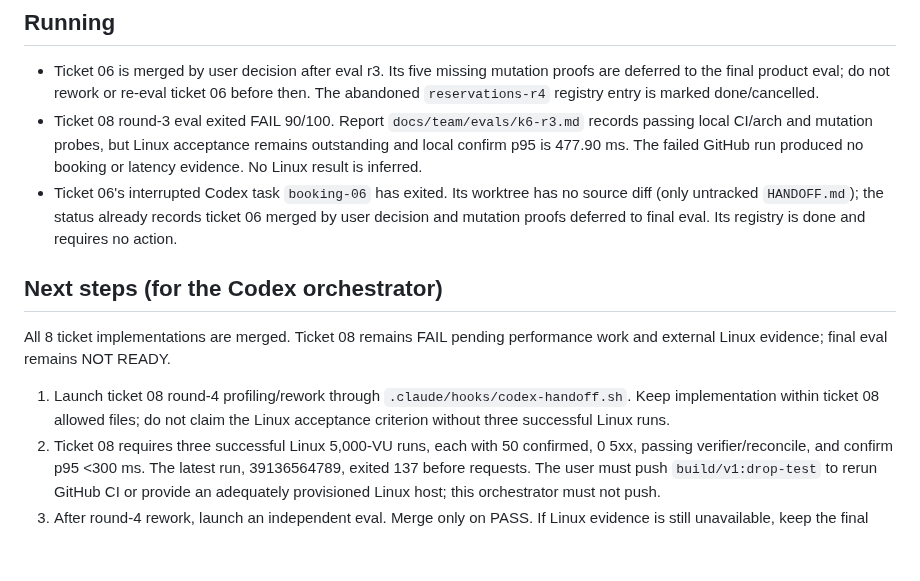
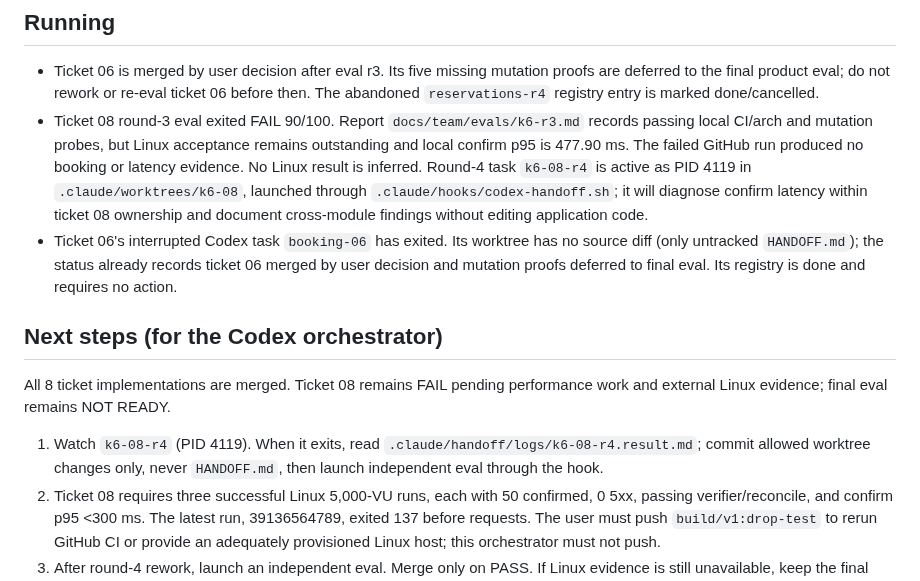
Before and after one commit to emd5953/Dorsia, a Markdown page: docs/team/STATUS.md, the part around the change. Rendered like a GitHub page; blank space fills up the shorter version.

Commit message:
STATUS: launch ticket 08 round 4 latency diagnosis

```diff
--- a/docs/team/STATUS.md
+++ b/docs/team/STATUS.md
@@ -20,14 +20,14 @@ Orchestrator state for the steps 1–8 build. Updated at every milestone so anot
 ## Running
 
 - Ticket 06 is merged by user decision after eval r3. Its five missing mutation proofs are deferred to the final product eval; do not rework or re-eval ticket 06 before then. The abandoned `reservations-r4` registry entry is marked done/cancelled.
-- Ticket 08 round-3 eval exited FAIL 90/100. Report `docs/team/evals/k6-r3.md` records passing local CI/arch and mutation probes, but Linux acceptance remains outstanding and local confirm p95 is 477.90 ms. The failed GitHub run produced no booking or latency evidence. No Linux result is inferred.
+- Ticket 08 round-3 eval exited FAIL 90/100. Report `docs/team/evals/k6-r3.md` records passing local CI/arch and mutation probes, but Linux acceptance remains outstanding and local confirm p95 is 477.90 ms. The failed GitHub run produced no booking or latency evidence. No Linux result is inferred. Round-4 task `k6-08-r4` is active as PID 4119 in `.claude/worktrees/k6-08`, launched through `.claude/hooks/codex-handoff.sh`; it will diagnose confirm latency within ticket 08 ownership and document cross-module findings without editing application code.
 - Ticket 06's interrupted Codex task `booking-06` has exited. Its worktree has no source diff (only untracked `HANDOFF.md`); the status already records ticket 06 merged by user decision and mutation proofs deferred to final eval. Its registry is done and requires no action.
 
 ## Next steps (for the Codex orchestrator)
 
 All 8 ticket implementations are merged. Ticket 08 remains FAIL pending performance work and external Linux evidence; final eval remains NOT READY.
 
-1. Launch ticket 08 round-4 profiling/rework through `.claude/hooks/codex-handoff.sh`. Keep implementation within ticket 08 allowed files; do not claim the Linux acceptance criterion without three successful Linux runs.
+1. Watch `k6-08-r4` (PID 4119). When it exits, read `.claude/handoff/logs/k6-08-r4.result.md`; commit allowed worktree changes only, never `HANDOFF.md`, then launch independent eval through the hook.
 2. Ticket 08 requires three successful Linux 5,000-VU runs, each with 50 confirmed, 0 5xx, passing verifier/reconcile, and confirm p95 <300 ms. The latest run, 39136564789, exited 137 before requests. The user must push `build/v1:drop-test` to rerun GitHub CI or provide an adequately provisioned Linux host; this orchestrator must not push.
 3. After round-4 rework, launch an independent eval. Merge only on PASS. If Linux evidence is still unavailable, keep the final product eval NOT READY and record the exact external dependency.
 4. Once acceptance passes, update `docs/team/final-eval.md`, create `docs/team/pr-description.md`, and commit on `build/v1`. Do not open a PR.
```
